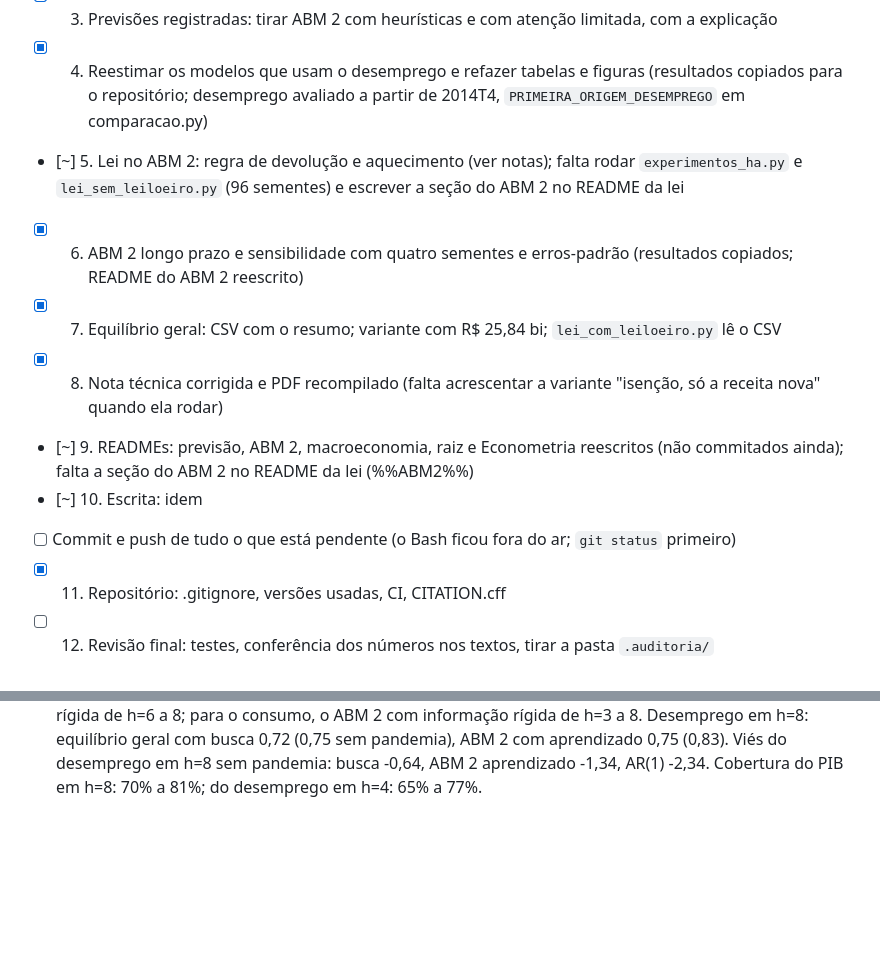
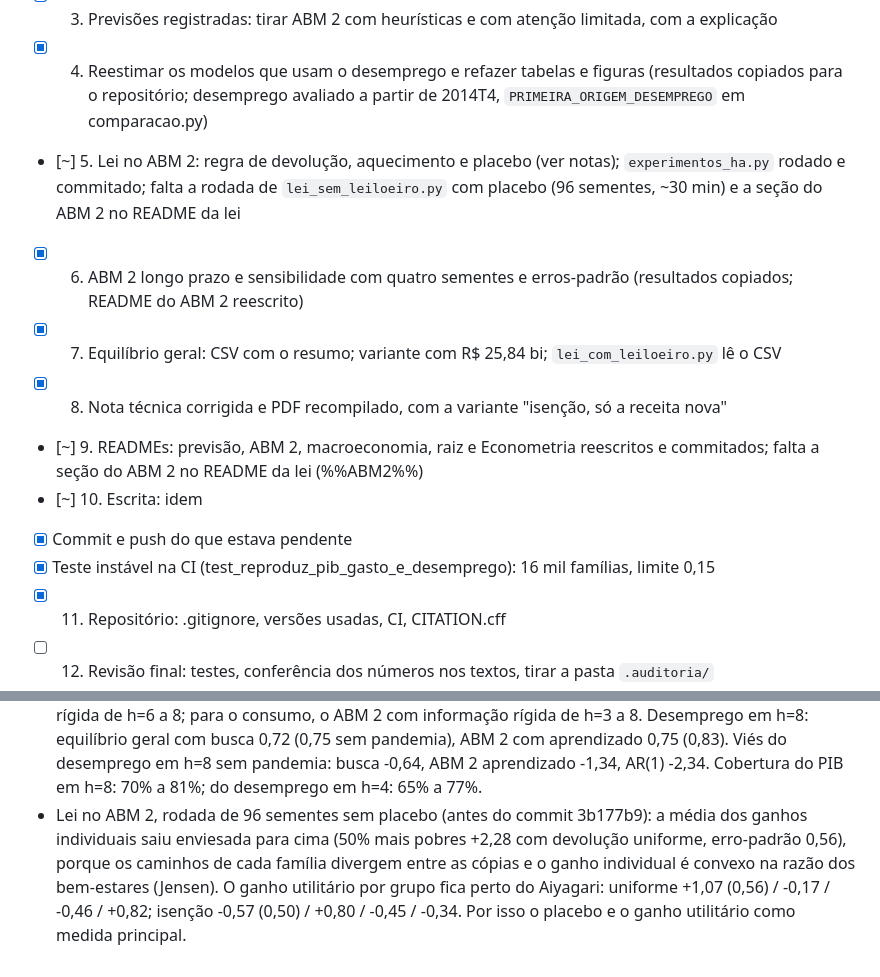
Before and after one commit to JoseUfscar/Economics, a Markdown page: .auditoria/progresso.md, 2 parts joined by grey strips. GitHub-like rendering; blank space fills up the shorter version.

Commit message:
Atualiza o progresso das correções
Co-Authored-By: Claude Opus 5.5 <noreply@anthropic.com>
Claude-Session: https://claude.ai/code/session_01AA6JanifLRmMasHB2akg5Z

```diff
--- a/.auditoria/progresso.md
+++ b/.auditoria/progresso.md
@@ -13,13 +13,14 @@ só `resultados/` e `figuras/`.
 - [x] 2. Avaliação: Clark-West para os pares aninhados (média e VAR(1) contra o AR(1)); p-valor de Holm entre modelos
 - [x] 3. Previsões registradas: tirar ABM 2 com heurísticas e com atenção limitada, com a explicação
 - [x] 4. Reestimar os modelos que usam o desemprego e refazer tabelas e figuras (resultados copiados para o repositório; desemprego avaliado a partir de 2014T4, `PRIMEIRA_ORIGEM_DESEMPREGO` em comparacao.py)
-- [~] 5. Lei no ABM 2: regra de devolução e aquecimento (ver notas); falta rodar `experimentos_ha.py` e `lei_sem_leiloeiro.py` (96 sementes) e escrever a seção do ABM 2 no README da lei
+- [~] 5. Lei no ABM 2: regra de devolução, aquecimento e placebo (ver notas); `experimentos_ha.py` rodado e commitado; falta a rodada de `lei_sem_leiloeiro.py` com placebo (96 sementes, ~30 min) e a seção do ABM 2 no README da lei
 - [x] 6. ABM 2 longo prazo e sensibilidade com quatro sementes e erros-padrão (resultados copiados; README do ABM 2 reescrito)
 - [x] 7. Equilíbrio geral: CSV com o resumo; variante com R$ 25,84 bi; `lei_com_leiloeiro.py` lê o CSV
-- [x] 8. Nota técnica corrigida e PDF recompilado (falta acrescentar a variante "isenção, só a receita nova" quando ela rodar)
-- [~] 9. READMEs: previsão, ABM 2, macroeconomia, raiz e Econometria reescritos (não commitados ainda); falta a seção do ABM 2 no README da lei (%%ABM2%%)
+- [x] 8. Nota técnica corrigida e PDF recompilado, com a variante "isenção, só a receita nova"
+- [~] 9. READMEs: previsão, ABM 2, macroeconomia, raiz e Econometria reescritos e commitados; falta a seção do ABM 2 no README da lei (%%ABM2%%)
 - [~] 10. Escrita: idem
-- [ ] Commit e push de tudo o que está pendente (o Bash ficou fora do ar; `git status` primeiro)
+- [x] Commit e push do que estava pendente
+- [x] Teste instável na CI (test_reproduz_pib_gasto_e_desemprego): 16 mil famílias, limite 0,15
 - [x] 11. Repositório: .gitignore, versões usadas, CI, CITATION.cff
 - [ ] 12. Revisão final: testes, conferência dos números nos textos, tirar a pasta `.auditoria/`
 
@@ -71,3 +72,11 @@ Licença: decisão do autor (falta escolher).
   aprendizado 0,75 (0,83). Viés do desemprego em h=8 sem pandemia: busca
   -0,64, ABM 2 aprendizado -1,34, AR(1) -2,34. Cobertura do PIB em h=8: 70% a
   81%; do desemprego em h=4: 65% a 77%.
+- Lei no ABM 2, rodada de 96 sementes sem placebo (antes do commit 3b177b9):
+  a média dos ganhos individuais saiu enviesada para cima (50% mais pobres
+  +2,28 com devolução uniforme, erro-padrão 0,56), porque os caminhos de
+  cada família divergem entre as cópias e o ganho individual é convexo na
+  razão dos bem-estares (Jensen). O ganho utilitário por grupo fica perto do
+  Aiyagari: uniforme +1,07 (0,56) / -0,17 / -0,46 / +0,82; isenção -0,57
+  (0,50) / +0,80 / -0,45 / -0,34. Por isso o placebo e o ganho utilitário
+  como medida principal.
```
